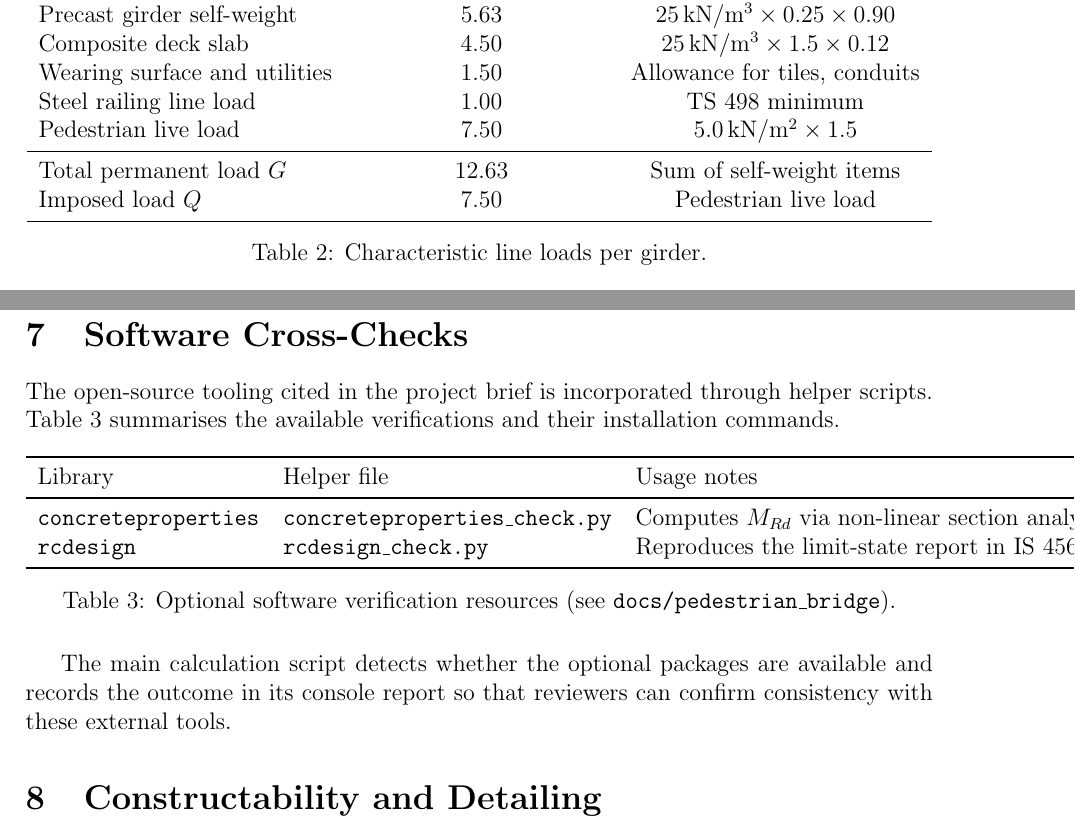
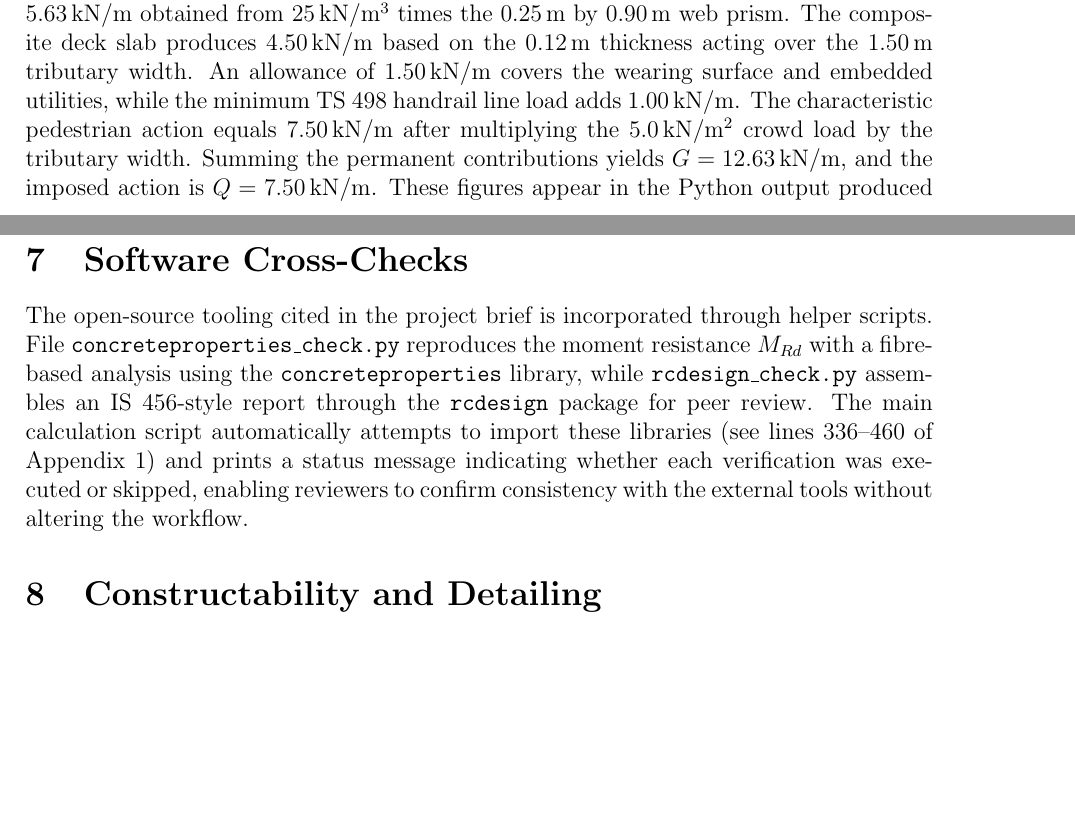
Before and after one commit to adzetto/AKS, a LaTeX document (docs/pedestrian_bridge/report.tex): two parts of pages 3 and 4 of 5 before the commit and two parts of pages 2 and 4 of 5 after it, joined at a grey line, cut so that both start at the same text, the shorter picture padded with empty space. Compiled offline with pdfLaTeX.

Commit message:
Rephrase TS design narrative without lists

```diff
--- a/docs/pedestrian_bridge/report.tex
+++ b/docs/pedestrian_bridge/report.tex
@@ -6,7 +6,6 @@
 \usepackage{tikz}
 \usepackage{pgfplots}
 \usepackage{verbatim}
-\usepackage{booktabs}
 \pgfplotsset{compat=1.18}
 \sisetup{per-mode=symbol}
 \newenvironment{calculation}{\begin{equation}\begin{aligned}}{\end{aligned}\end{equation}}
@@ -45,2 +30,3 @@ Reinforcing steel & B420C & $f_{yk}=\SI{420}{\mega\pascal}$, $f_{yd}=\SI{365}{\m
 
 \section{Loading and Global Effects}
+Each girder supports a \SI{1.5}{\meter} tributary width of deck. The unfactored line loads follow the direct conversion of area loads prescribed by TS~498 Clause~4.2, multiplied by the tributary width and the unit weights adopted in the design script. The precast web contributes \SI{5.63}{\kilo\newton\per\meter} obtained from $25\,\mathrm{kN/m^3}$ times the \SI{0.25}{\meter} by \SI{0.90}{\meter} web prism. The composite deck slab produces \SI{4.50}{\kilo\newton\per\meter} based on the \SI{0.12}{\meter} thickness acting over the \SI{1.50}{\meter} tributary width. An allowance of \SI{1.50}{\kilo\newton\per\meter} covers the wearing surface and embedded utilities, while the minimum TS~498 handrail line load adds \SI{1.00}{\kilo\newton\per\meter}. The characteristic pedestrian action equals \SI{7.50}{\kilo\newton\per\meter} after multiplying the \SI{5.0}{\kilo\newton\per\square\meter} crowd load by the tributary width. Summing the permanent contributions yields $G = \SI{12.63}{\kilo\newton\per\meter}$, and the imposed action is $Q = \SI{7.50}{\kilo\newton\per\meter}$. These figures appear in the Python output produced by Appendix~\ref{app:python} (see lines~491--497 of the script), ensuring traceability between code and narrative.
@@ -48,4 +33 @@ Each girder supports a \SI{1.5}{\meter} tributary width of deck. The unfactored
 
-\begin{table}[h]
-\centering
-\begin{tabular}{lcc}
@@ -55,11 +33,0 @@ Load component & Unfactored load (kN/m) & Description \\
-Precast girder self-weight & 5.63 & $25\,\mathrm{kN/m^3}\times0.25\times0.90$ \\
-Composite deck slab & 4.50 & $25\,\mathrm{kN/m^3}\times1.5\times0.12$ \\
-Wearing surface and utilities & 1.50 & Allowance for tiles, conduits \\
-Steel railing line load & 1.00 & TS~498 minimum \\
-Pedestrian live load & 7.50 & $5.0\,\mathrm{kN/m^2}\times1.5$ \\
-\midrule
-Total permanent load $G$ & 12.63 & Sum of self-weight items \\
-Imposed load $Q$ & 7.50 & Pedestrian live load \\
-\bottomrule
-\end{tabular}
-\caption{Characteristic line loads per girder.}
@@ -89,23 +54,7 @@ Crack width control is satisfied by limiting the bar spacing to \SI{150}{\milli\
 
 \section{Software Cross-Checks}\label{sec:software}
 
-The open-source tooling cited in the project brief is incorporated through helper scripts. Table~\ref{tab:software} summarises the available verifications and their installation commands.
-
-\begin{table}[h]
-\centering
-\begin{tabular}{lll}
-\toprule
-Library & Helper file & Usage notes \\
-\midrule
-\texttt{concreteproperties} & \texttt{concreteproperties\_check.py} & Computes $M_{Rd}$ via non-linear section analysis. \\
-\texttt{rcdesign} & \texttt{rcdesign\_check.py} & Reproduces the limit-state report in IS~456 notation. \\
-\bottomrule
-\end{tabular}
-\caption{Optional software verification resources (see \texttt{docs/pedestrian\_bridge}).}
-\label{tab:software}
-\end{table}
-
-The main calculation script detects whether the optional packages are available and records the outcome in its console report so that reviewers can confirm consistency with these external tools.
+The open-source tooling cited in the project brief is incorporated through helper scripts. File \texttt{concreteproperties\_check.py} reproduces the moment resistance $M_{Rd}$ with a fibre-based analysis using the \texttt{concreteproperties} library, while \texttt{rcdesign\_check.py} assembles an IS~456-style report through the \texttt{rcdesign} package for peer review. The main calculation script automatically attempts to import these libraries (see lines~336--460 of Appendix~\ref{app:python}) and prints a status message indicating whether each verification was executed or skipped, enabling reviewers to confirm consistency with the external tools without altering the workflow.
 
 \section{Constructability and Detailing}
 Each girder weighs approximately \SI{28}{\kilo\newton} and can be transported using campus maintenance equipment. Lifting anchors are cast into the web at third points. After erection, a \SI{120}{\milli\meter} thick topping slab is poured to create the walking surface and integrate the two precast units. Stainless steel drainage scuppers and guardrail posts are embedded during casting. Elastomeric bearings ($\SI{350}{\milli\meter}\times\SI{350}{\milli\meter}\times\SI{50}{\milli\meter}$) isolate girder rotations at the abutments.
```
Also changed, not shown: docs/pedestrian_bridge/report.tex (33 more changed lines).
